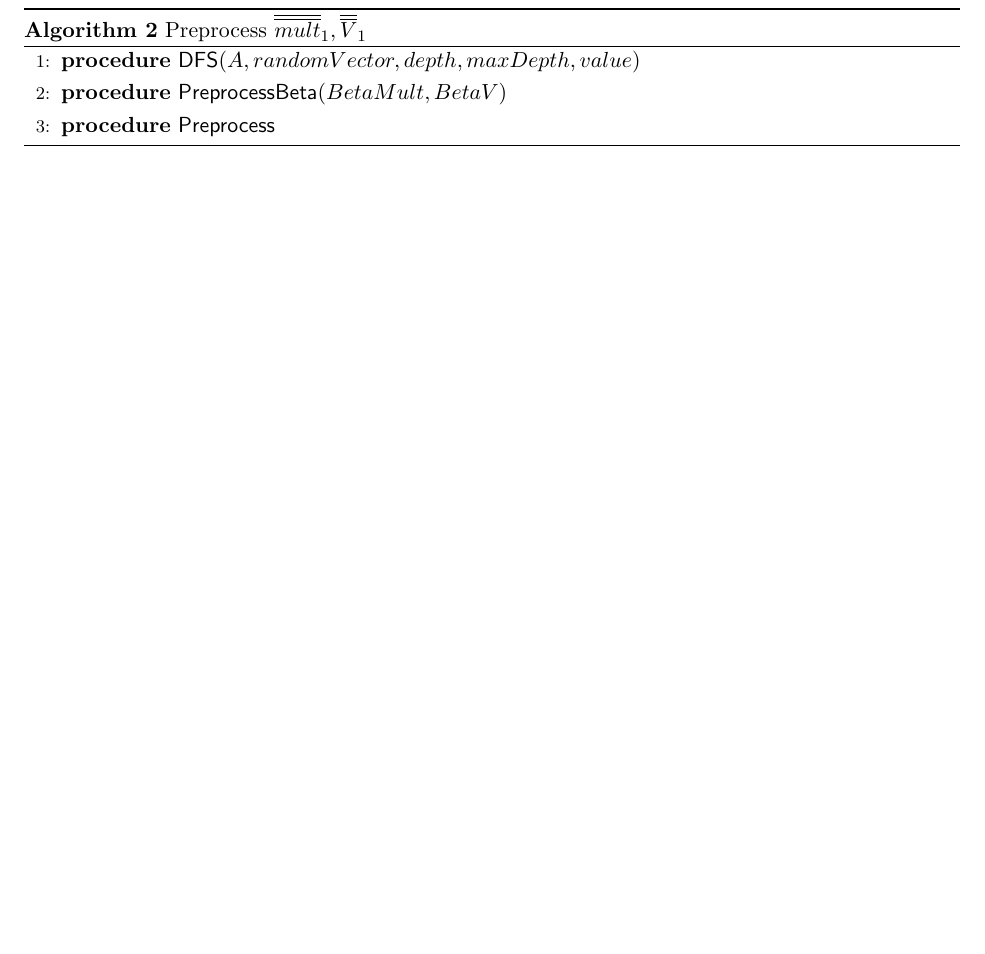
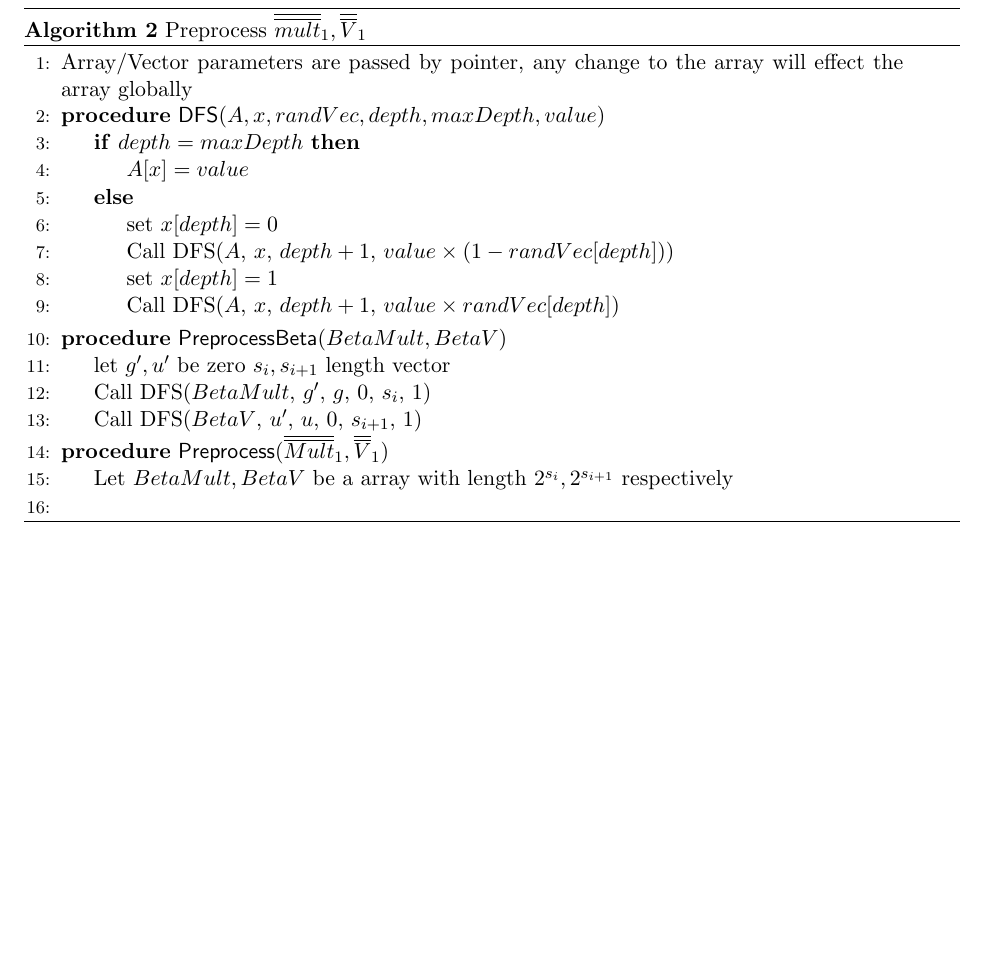
Before and after one commit to sunblaze-ucb/Libra, a LaTeX document (paper/manuscript/fastZKP.tex, which reads paper/manuscript/gkr_linear.tex): part of page 20 of 20, cut so that both start at the same text, the shorter picture padded with empty space. Compiled offline with pdfLaTeX.

Commit message:
auto commit

```diff
--- a/paper/manuscript/gkr_linear.tex
+++ b/paper/manuscript/gkr_linear.tex
@@ -165,11 +165,25 @@ As we discussed in Part One, we only need to calculate all the values of $\overl
 \label{alg::parttwo}
 \caption{Preprocess $\overline{\overline{mult}}_1, \overline{\overline{V}}_1$}
 \begin{algorithmic}[1]
-\Procedure{{\sf DFS}}{$A, randomVector, depth, maxDepth, value$}
+\parState{Array/Vector parameters are passed by pointer, any change to the array will effect the array globally}
+\Procedure{{\sf DFS}}{$A, x, randVec, depth, maxDepth, value$}
+	\If{$depth=maxDepth$}
+		\State $A[x]=value$
+	\Else
+		\State set $x[depth]=0$
+		\State Call DFS($A$, $x$, $depth + 1$, $value \times (1-randVec[depth])$)
+		\State set $x[depth]=1$
+		\State Call DFS($A$, $x$, $depth + 1$, $value \times randVec[depth]$)
+	\EndIf
 \EndProcedure
 \Procedure{{\sf PreprocessBeta}}{$BetaMult, BetaV$}
+	\State let $g', u'$ be zero $s_{i}, s_{i+1}$ length vector
+	\State Call DFS($BetaMult$, $g'$, $g$, $0$, $s_{i}$, $1$)
+	\State Call DFS($BetaV$, $u'$, $u$, $0$, $s_{i + 1}$, $1$)
 \EndProcedure
-\Procedure{{\sf Preprocess}}{}
+\Procedure{{\sf Preprocess}}{$\overline{\overline{Mult}}_1, \overline{\overline{V}}_1$}
+	\State Let $BetaMult, BetaV$ be a array with length $2^{s_{i}}, 2^{s_{i+1}}$ respectively
+	\State
 \EndProcedure
 \end{algorithmic}
 \end{algorithm}
```
